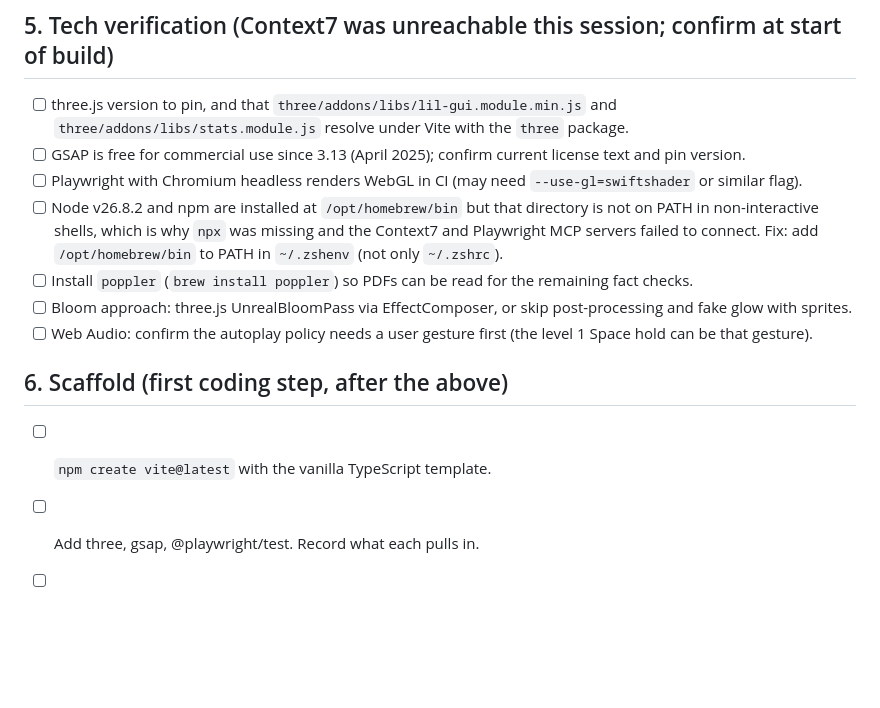
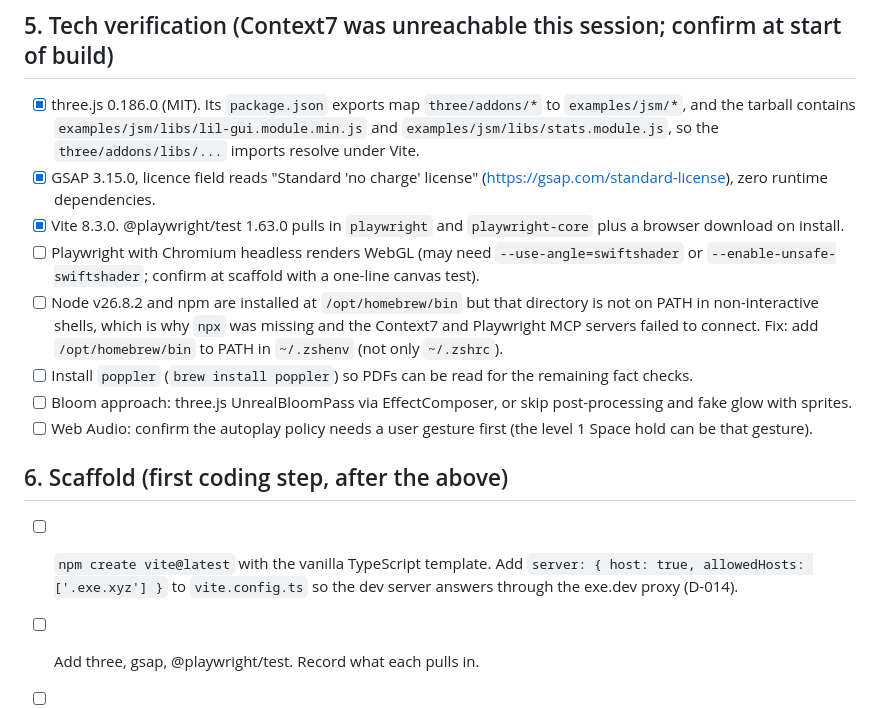
Before and after one commit to jazz-hands/ghost-particle, a Markdown page: docs/TODO.md, the part around the change. GitHub-like rendering; blank space fills up the shorter version.

```diff
--- a/docs/TODO.md
+++ b/docs/TODO.md
@@ -45,9 +45,10 @@ Most entries are now verified. Remaining "check" items, none of which change on-
 
 ## 5. Tech verification (Context7 was unreachable this session; confirm at start of build)
 
-- [ ] three.js version to pin, and that `three/addons/libs/lil-gui.module.min.js` and `three/addons/libs/stats.module.js` resolve under Vite with the `three` package.
-- [ ] GSAP is free for commercial use since 3.13 (April 2025); confirm current license text and pin version.
-- [ ] Playwright with Chromium headless renders WebGL in CI (may need `--use-gl=swiftshader` or similar flag).
+- [x] three.js 0.186.0 (MIT). Its `package.json` exports map `three/addons/*` to `examples/jsm/*`, and the tarball contains `examples/jsm/libs/lil-gui.module.min.js` and `examples/jsm/libs/stats.module.js`, so the `three/addons/libs/...` imports resolve under Vite.
+- [x] GSAP 3.15.0, licence field reads "Standard 'no charge' license" (https://gsap.com/standard-license), zero runtime dependencies.
+- [x] Vite 8.3.0. @playwright/test 1.63.0 pulls in `playwright` and `playwright-core` plus a browser download on install.
+- [ ] Playwright with Chromium headless renders WebGL (may need `--use-angle=swiftshader` or `--enable-unsafe-swiftshader`; confirm at scaffold with a one-line canvas test).
 - [ ] Node v26.8.2 and npm are installed at `/opt/homebrew/bin` but that directory is not on PATH in non-interactive shells, which is why `npx` was missing and the Context7 and Playwright MCP servers failed to connect. Fix: add `/opt/homebrew/bin` to PATH in `~/.zshenv` (not only `~/.zshrc`).
 - [ ] Install `poppler` (`brew install poppler`) so PDFs can be read for the remaining fact checks.
 - [ ] Bloom approach: three.js UnrealBloomPass via EffectComposer, or skip post-processing and fake glow with sprites.
@@ -55,7 +56,7 @@ Most entries are now verified. Remaining "check" items, none of which change on-
 
 ## 6. Scaffold (first coding step, after the above)
 
-- [ ] `npm create vite@latest` with the vanilla TypeScript template.
+- [ ] `npm create vite@latest` with the vanilla TypeScript template. Add `server: { host: true, allowedHosts: ['.exe.xyz'] }` to `vite.config.ts` so the dev server answers through the exe.dev proxy (D-014).
 - [ ] Add three, gsap, @playwright/test. Record what each pulls in.
 - [ ] Folder layout per SPEC.md architecture.
 - [ ] `src/content/facts.ts` generated or hand-mirrored from FACTS.md with the same IDs.
```
Also changed, not shown: docs/DECISIONS.md (+13 -2 lines).
